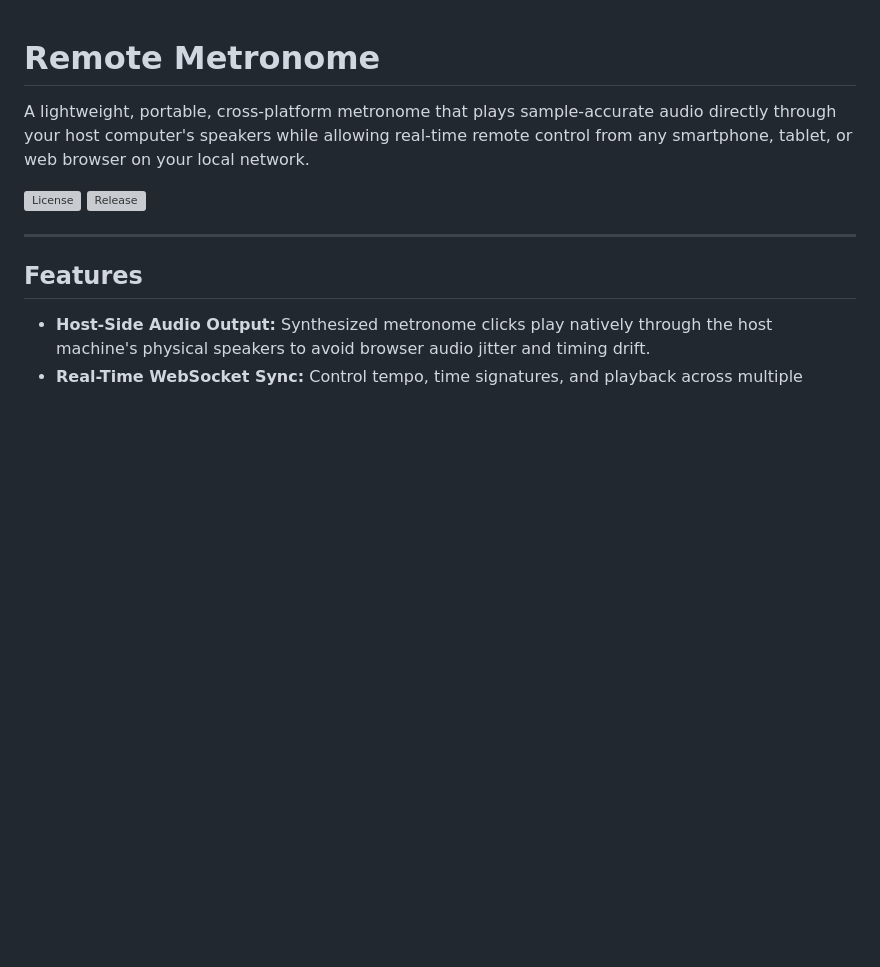
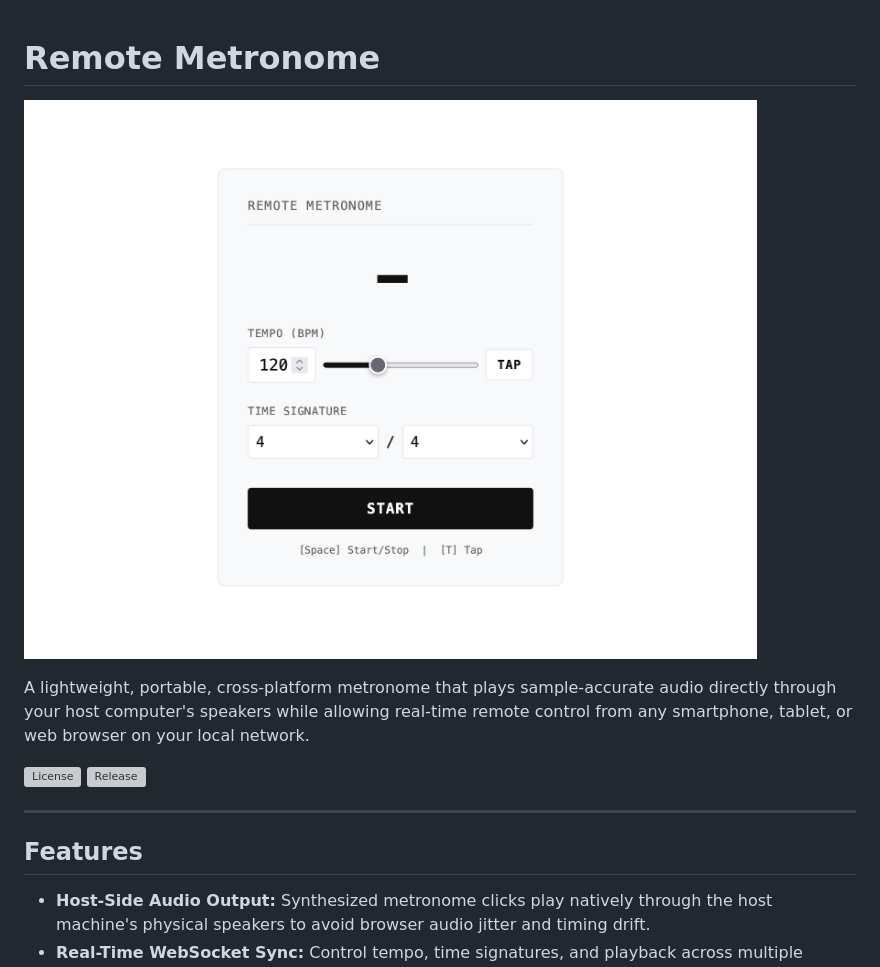
Before and after one commit to matejkubinec/remote-metronome, a Markdown page: readme.md, the part around the change. Drawn GitHub-style; pictures changed too: docs/images/app-01.png (added); blank space fills up the shorter version; grey boxes are pictures that could not be loaded.

Commit message:
feat: add app image

```diff
--- a/readme.md
+++ b/readme.md
@@ -1,4 +1,6 @@
 # Remote Metronome
+
+![Remote metronome user interface](./docs/images/app-01.png)
 
 A lightweight, portable, cross-platform metronome that plays sample-accurate audio directly through your host computer's speakers while allowing real-time remote control from any smartphone, tablet, or web browser on your local network.
 
```
Also changed, not shown: 1 other file.
